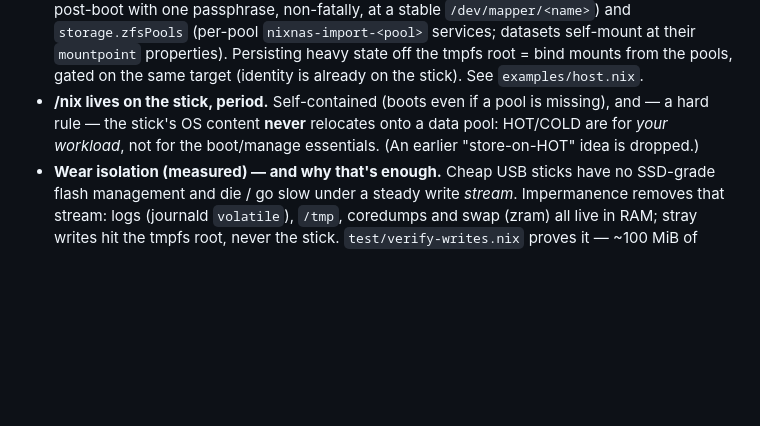
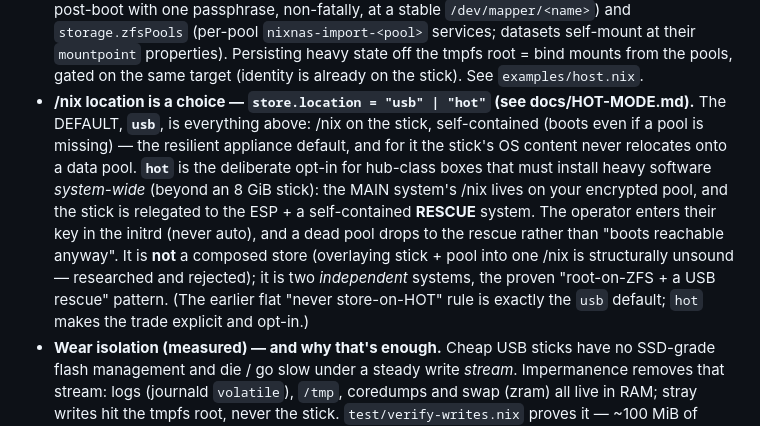
Before and after one commit to julian-corbet/nixnas, a Markdown page: docs/ARCHITECTURE.md, the part around the change. GitHub-like rendering; blank space fills up the shorter version.

Commit message:
docs(ARCHITECTURE): §10 reconciles with hot mode (store.location = usb | hot)
§10 asserted '/nix lives on the stick, period … store-on-HOT dropped', which the new hot
mode contradicts. Rewrite the bullet: usb is the resilient default; hot is the opt-in for
hub-class boxes (main /nix on the pool + a self-contained stick rescue, operator-key initrd
unlock, NOT a composed store). Points to docs/HOT-MODE.md. README public-pitch update
deferred to the publish pass (once hot mode is boot-proven).

```diff
--- a/docs/ARCHITECTURE.md
+++ b/docs/ARCHITECTURE.md
@@ -302,9 +302,17 @@ autoUpgrade-to-LUKS — replaced by tmpfs-root + persistent store, §3.)*
   and `storage.zfsPools` (per-pool `nixnas-import-<pool>` services; datasets self-mount at
   their `mountpoint` properties). Persisting heavy state off the tmpfs root = bind mounts from
   the pools, gated on the same target (identity is already on the stick). See `examples/host.nix`.
-- **/nix lives on the stick, period.** Self-contained (boots even if a pool is missing), and — a
-  hard rule — the stick's OS content **never** relocates onto a data pool: HOT/COLD are for *your
-  workload*, not for the boot/manage essentials. (An earlier "store-on-HOT" idea is dropped.)
+- **/nix location is a choice — `store.location = "usb" | "hot"` (see docs/HOT-MODE.md).** The
+  DEFAULT, **`usb`**, is everything above: /nix on the stick, self-contained (boots even if a
+  pool is missing) — the resilient appliance default, and for it the stick's OS content never
+  relocates onto a data pool. **`hot`** is the deliberate opt-in for hub-class boxes that must
+  install heavy software *system-wide* (beyond an 8 GiB stick): the MAIN system's /nix lives on
+  your encrypted pool, and the stick is relegated to the ESP + a self-contained **RESCUE**
+  system. The operator enters their key in the initrd (never auto), and a dead pool drops to the
+  rescue rather than "boots reachable anyway". It is **not** a composed store (overlaying stick +
+  pool into one /nix is structurally unsound — researched and rejected); it is two *independent*
+  systems, the proven "root-on-ZFS + a USB rescue" pattern. (The earlier flat "never store-on-HOT"
+  rule is exactly the `usb` default; `hot` makes the trade explicit and opt-in.)
 - **Wear isolation (measured) — and why that's enough.** Cheap USB sticks have no SSD-grade flash
   management and die / go slow under a steady write *stream*. Impermanence removes that stream:
   logs (journald `volatile`), `/tmp`, coredumps and swap (zram) all live in RAM; stray writes hit
```
